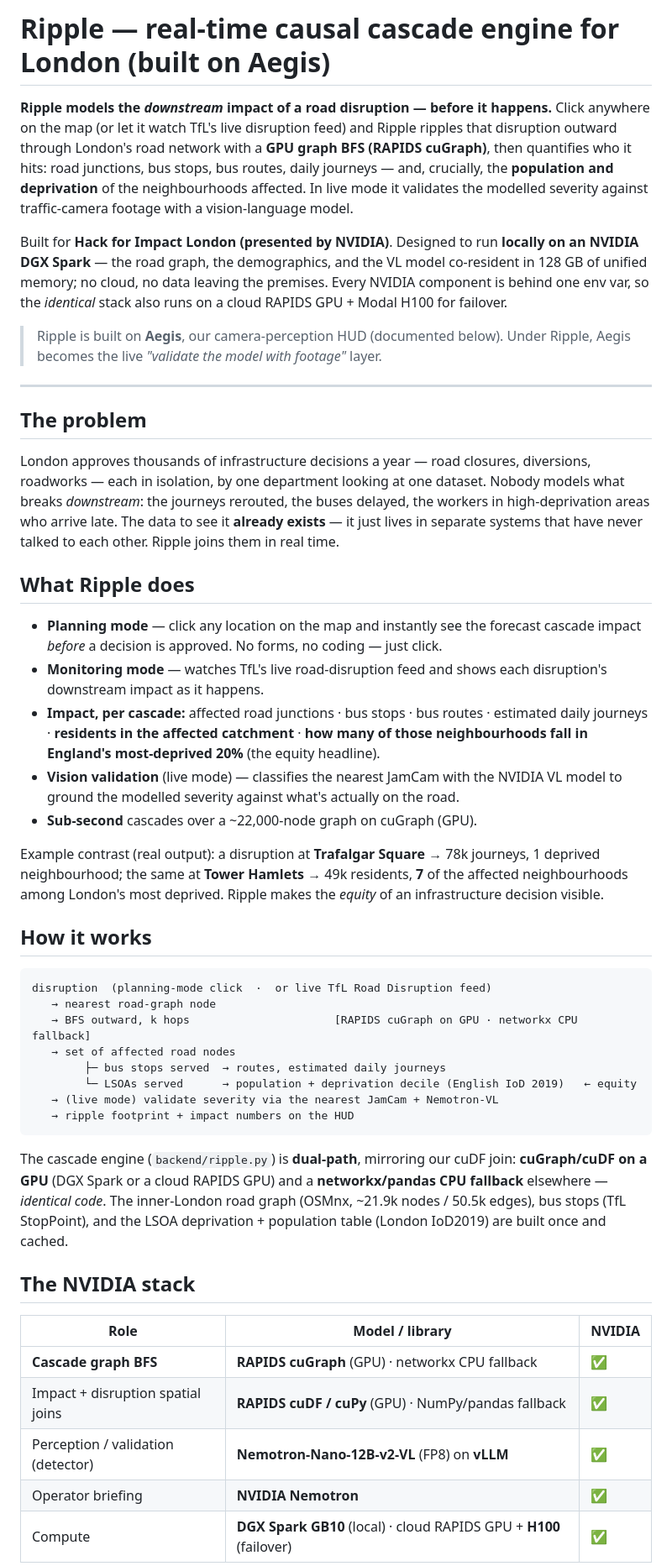
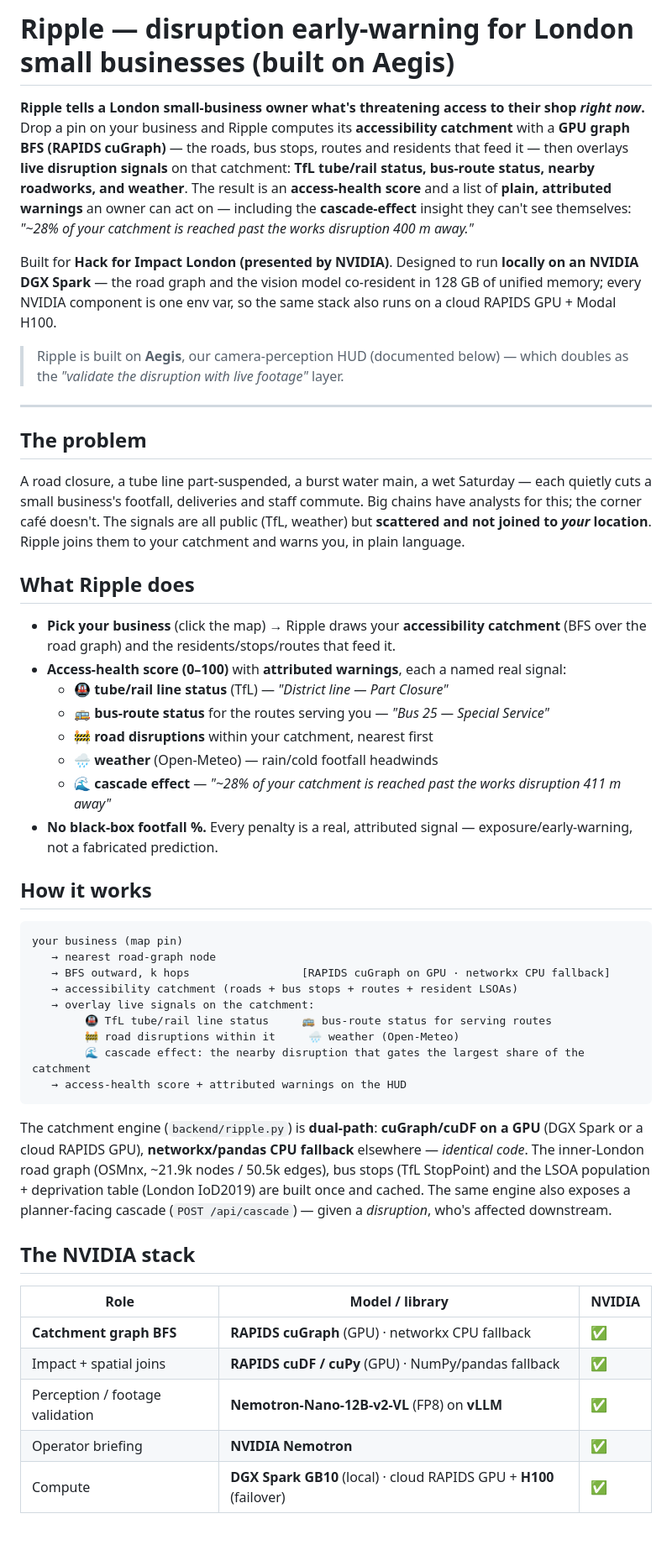
Before and after one commit to Bl4ckd09/aegis, a Markdown page: README.md, the part around one of its changes. Shown at 84% size. Drawn GitHub-style; blank space fills up the shorter version.

````diff
--- a/README.md
+++ b/README.md
@@ -1,72 +1,69 @@
-# Ripple — real-time causal cascade engine for London (built on Aegis)
+# Ripple — disruption early-warning for London small businesses (built on Aegis)
 
-**Ripple models the *downstream* impact of a road disruption — before it happens.**
-Click anywhere on the map (or let it watch TfL's live disruption feed) and Ripple ripples that
-disruption outward through London's road network with a **GPU graph BFS (RAPIDS cuGraph)**, then
-quantifies who it hits: road junctions, bus stops, bus routes, daily journeys — and, crucially,
-the **population and deprivation** of the neighbourhoods affected. In live mode it validates the
-modelled severity against traffic-camera footage with a vision-language model.
+**Ripple tells a London small-business owner what's threatening access to their shop *right now*.**
+Drop a pin on your business and Ripple computes its **accessibility catchment** with a **GPU graph
+BFS (RAPIDS cuGraph)** — the roads, bus stops, routes and residents that feed it — then overlays
+**live disruption signals** on that catchment: **TfL tube/rail status, bus-route status, nearby
+roadworks, and weather**. The result is an **access-health score** and a list of **plain, attributed
+warnings** an owner can act on — including the **cascade-effect** insight they can't see themselves:
+*"~28% of your catchment is reached past the works disruption 400 m away."*
 
-Built for **Hack for Impact London (presented by NVIDIA)**. Designed to run **locally on an
-NVIDIA DGX Spark** — the road graph, the demographics, and the VL model co-resident in 128 GB of
-unified memory; no cloud, no data leaving the premises. Every NVIDIA component is behind one env
-var, so the *identical* stack also runs on a cloud RAPIDS GPU + Modal H100 for failover.
+Built for **Hack for Impact London (presented by NVIDIA)**. Designed to run **locally on an NVIDIA
+DGX Spark** — the road graph and the vision model co-resident in 128 GB of unified memory; every
+NVIDIA component is one env var, so the same stack also runs on a cloud RAPIDS GPU + Modal H100.
 
-> Ripple is built on **Aegis**, our camera-perception HUD (documented below). Under Ripple, Aegis
-> becomes the live *"validate the model with footage"* layer.
+> Ripple is built on **Aegis**, our camera-perception HUD (documented below) — which doubles as the
+> *"validate the disruption with live footage"* layer.
 
 ---
 
 ## The problem
 
-London approves thousands of infrastructure decisions a year — road closures, diversions,
-roadworks — each in isolation, by one department looking at one dataset. Nobody models what breaks
-*downstream*: the journeys rerouted, the buses delayed, the workers in high-deprivation areas who
-arrive late. The data to see it **already exists** — it just lives in separate systems that have
-never talked to each other. Ripple joins them in real time.
+A road closure, a tube line part-suspended, a burst water main, a wet Saturday — each quietly cuts a
+small business's footfall, deliveries and staff commute. Big chains have analysts for this; the corner
+café doesn't. The signals are all public (TfL, weather) but **scattered and not joined to *your*
+location**. Ripple joins them to your catchment and warns you, in plain language.
 
 ## What Ripple does
 
-- **Planning mode** — click any location on the map and instantly see the forecast cascade impact
-  *before* a decision is approved. No forms, no coding — just click.
-- **Monitoring mode** — watches TfL's live road-disruption feed and shows each disruption's
-  downstream impact as it happens.
-- **Impact, per cascade:** affected road junctions · bus stops · bus routes · estimated daily
-  journeys · **residents in the affected catchment** · **how many of those neighbourhoods fall in
-  England's most-deprived 20%** (the equity headline).
-- **Vision validation** (live mode) — classifies the nearest JamCam with the NVIDIA VL model to
-  ground the modelled severity against what's actually on the road.
-- **Sub-second** cascades over a ~22,000-node graph on cuGraph (GPU).
-
-Example contrast (real output): a disruption at **Trafalgar Square** → 78k journeys, 1 deprived
-neighbourhood; the same at **Tower Hamlets** → 49k residents, **7** of the affected neighbourhoods
-among London's most deprived. Ripple makes the *equity* of an infrastructure decision visible.
+- **Pick your business** (click the map) → Ripple draws your **accessibility catchment** (BFS over the
+  road graph) and the residents/stops/routes that feed it.
+- **Access-health score (0–100)** with **attributed warnings**, each a named real signal:
+  - 🚇 **tube/rail line status** (TfL) — *"District line — Part Closure"*
+  - 🚌 **bus-route status** for the routes serving you — *"Bus 25 — Special Service"*
+  - 🚧 **road disruptions** within your catchment, nearest first
+  - 🌧 **weather** (Open-Meteo) — rain/cold footfall headwinds
+  - 🌊 **cascade effect** — *"~28% of your catchment is reached past the works disruption 411 m away"*
+- **No black-box footfall %.** Every penalty is a real, attributed signal — exposure/early-warning,
+  not a fabricated prediction.
 
 ## How it works
 
 ```
-disruption  (planning-mode click  ·  or live TfL Road Disruption feed)
+your business (map pin)
    → nearest road-graph node
-   → BFS outward, k hops                      [RAPIDS cuGraph on GPU · networkx CPU fallback]
-   → set of affected road nodes
-        ├─ bus stops served  → routes, estimated daily journeys
-        └─ LSOAs served      → population + deprivation decile (English IoD 2019)   ← equity
-   → (live mode) validate severity via the nearest JamCam + Nemotron-VL
-   → ripple footprint + impact numbers on the HUD
+   → BFS outward, k hops                 [RAPIDS cuGraph on GPU · networkx CPU fallback]
+   → accessibility catchment (roads + bus stops + routes + resident LSOAs)
+   → overlay live signals on the catchment:
+        🚇 TfL tube/rail line status     🚌 bus-route status for serving routes
+        🚧 road disruptions within it     🌧 weather (Open-Meteo)
+        🌊 cascade effect: the nearby disruption that gates the largest share of the catchment
+   → access-health score + attributed warnings on the HUD
 ```
 
-The cascade engine (`backend/ripple.py`) is **dual-path**, mirroring our cuDF join: **cuGraph/cuDF
-on a GPU** (DGX Spark or a cloud RAPIDS GPU) and a **networkx/pandas CPU fallback** elsewhere —
-*identical code*. The inner-London road graph (OSMnx, ~21.9k nodes / 50.5k edges), bus stops (TfL
-StopPoint), and the LSOA deprivation + population table (London IoD2019) are built once and cached.
+The catchment engine (`backend/ripple.py`) is **dual-path**: **cuGraph/cuDF on a GPU** (DGX Spark or
+a cloud RAPIDS GPU), **networkx/pandas CPU fallback** elsewhere — *identical code*. The inner-London
+road graph (OSMnx, ~21.9k nodes / 50.5k edges), bus stops (TfL StopPoint) and the LSOA population +
+deprivation table (London IoD2019) are built once and cached. The same engine also exposes a
+planner-facing cascade (`POST /api/cascade`) — given a *disruption*, who's affected downstream.
 
 ## The NVIDIA stack
 
 | Role | Model / library | NVIDIA |
 |---|---|---|
-| **Cascade graph BFS** | **RAPIDS cuGraph** (GPU) · networkx CPU fallback | ✅ |
-| Impact + disruption spatial joins | **RAPIDS cuDF / cuPy** (GPU) · NumPy/pandas fallback | ✅ |
-| Perception / validation (detector) | **Nemotron-Nano-12B-v2-VL** (FP8) on **vLLM** | ✅ |
+| **Catchment graph BFS** | **RAPIDS cuGraph** (GPU) · networkx CPU fallback | ✅ |
+| Impact + spatial joins | **RAPIDS cuDF / cuPy** (GPU) · NumPy/pandas fallback | ✅ |
+| Perception / footage validation | **Nemotron-Nano-12B-v2-VL** (FP8) on **vLLM** | ✅ |
 | Operator briefing | **NVIDIA Nemotron** | ✅ |
 | Compute | **DGX Spark GB10** (local) · cloud RAPIDS GPU + **H100** (failover) | ✅ |
 
````
Also changed, not shown: other parts of README.md (+55 -85 lines), DEMO.md (+62 -66 lines).
